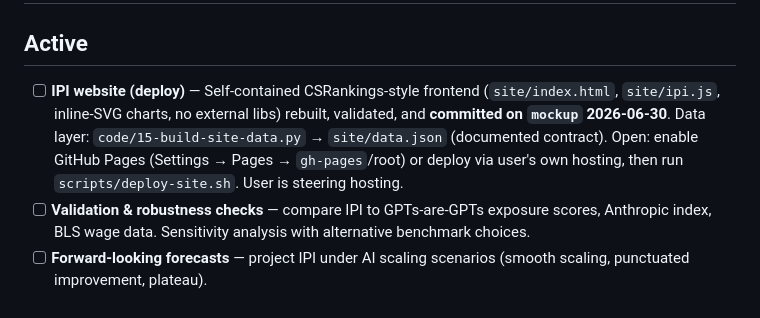
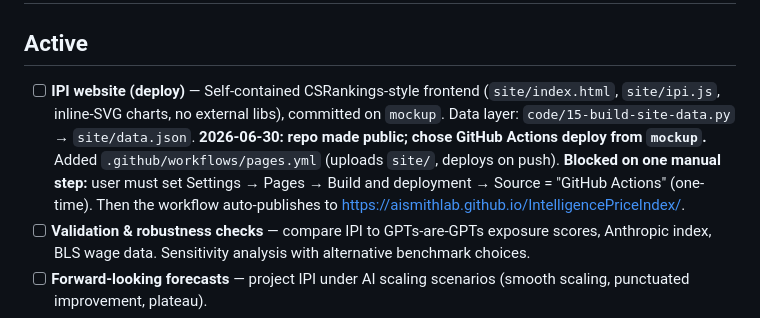
Before and after one commit to AISmithLab/IntelligencePriceIndex, a Markdown page: plans/todo.md, the part around the change. Drawn GitHub-style.

Commit message:
docs: update todo — Pages workflow added, pending one-time Source setting
Co-Authored-By: Claude Opus 4.8 (1M context) <noreply@anthropic.com>

```diff
--- a/plans/todo.md
+++ b/plans/todo.md
@@ -2,7 +2,7 @@
 
 ## Active
 
-- [ ] **IPI website (deploy)** — Self-contained CSRankings-style frontend (`site/index.html`, `site/ipi.js`, inline-SVG charts, no external libs) rebuilt, validated, and **committed on `mockup` 2026-06-30**. Data layer: `code/15-build-site-data.py` → `site/data.json` (documented contract). Open: enable GitHub Pages (Settings → Pages → `gh-pages`/root) or deploy via user's own hosting, then run `scripts/deploy-site.sh`. User is steering hosting.
+- [ ] **IPI website (deploy)** — Self-contained CSRankings-style frontend (`site/index.html`, `site/ipi.js`, inline-SVG charts, no external libs), committed on `mockup`. Data layer: `code/15-build-site-data.py` → `site/data.json`. **2026-06-30: repo made public; chose GitHub Actions deploy from `mockup`.** Added `.github/workflows/pages.yml` (uploads `site/`, deploys on push). **Blocked on one manual step:** user must set Settings → Pages → Build and deployment → Source = "GitHub Actions" (one-time). Then the workflow auto-publishes to https://aismithlab.github.io/IntelligencePriceIndex/.
 - [ ] **Validation & robustness checks** — compare IPI to GPTs-are-GPTs exposure scores, Anthropic index, BLS wage data. Sensitivity analysis with alternative benchmark choices.
 - [ ] **Forward-looking forecasts** — project IPI under AI scaling scenarios (smooth scaling, punctuated improvement, plateau).
 - [ ] **Worker-level analysis** — same worker over time: upskilling vs. price reduction. Panel within-seller regressions.
```
